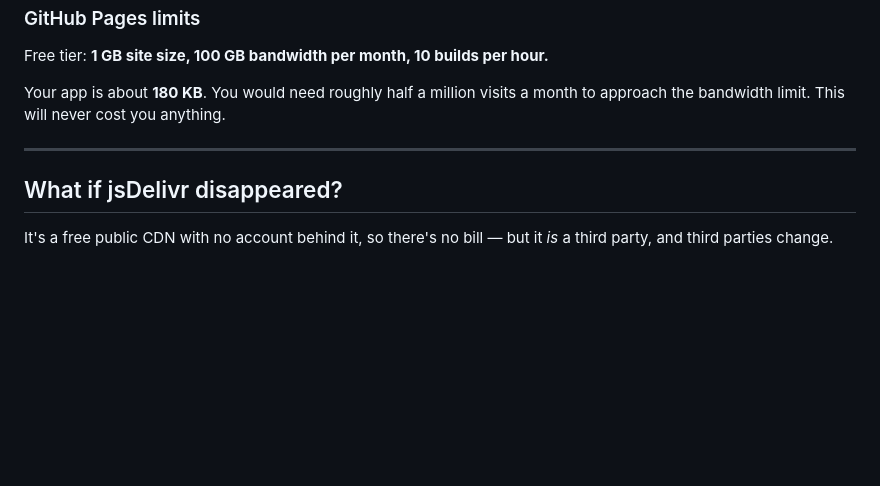
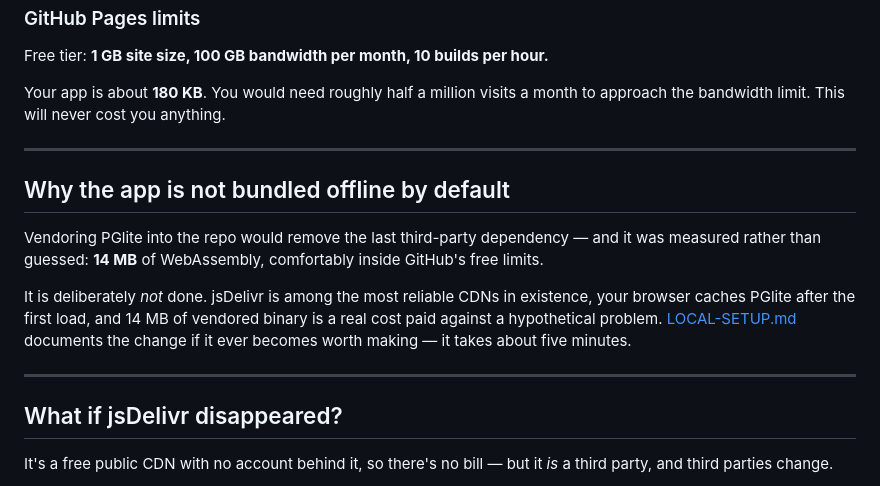
Before and after one commit to jericho161616/sql_tutorial, a Markdown page: COSTS.md, the part around the change. Drawn GitHub-style; blank space fills up the shorter version.

```diff
--- a/COSTS.md
+++ b/COSTS.md
@@ -68,6 +68,19 @@ the bandwidth limit. This will never cost you anything.
 
 ---
 
+## Why the app is not bundled offline by default
+
+Vendoring PGlite into the repo would remove the last third-party dependency — and it was
+measured rather than guessed: **14 MB** of WebAssembly, comfortably inside GitHub's free
+limits.
+
+It is deliberately *not* done. jsDelivr is among the most reliable CDNs in existence, your
+browser caches PGlite after the first load, and 14 MB of vendored binary is a real cost paid
+against a hypothetical problem. [LOCAL-SETUP.md](LOCAL-SETUP.md) documents the change if it
+ever becomes worth making — it takes about five minutes.
+
+---
+
 ## What if jsDelivr disappeared?
 
 It's a free public CDN with no account behind it, so there's no bill — but it *is* a third
```
Also changed, not shown: LOCAL-SETUP.md (+17 -4 lines).
